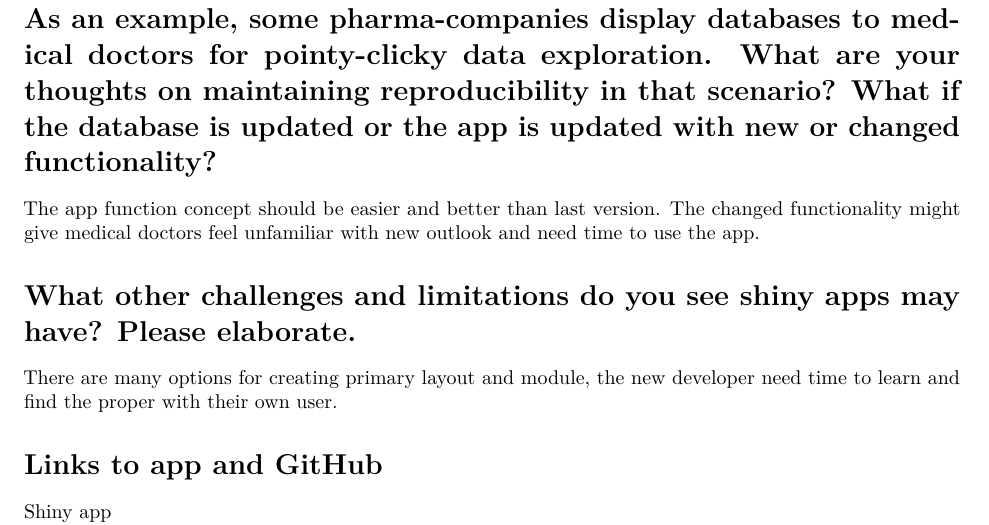
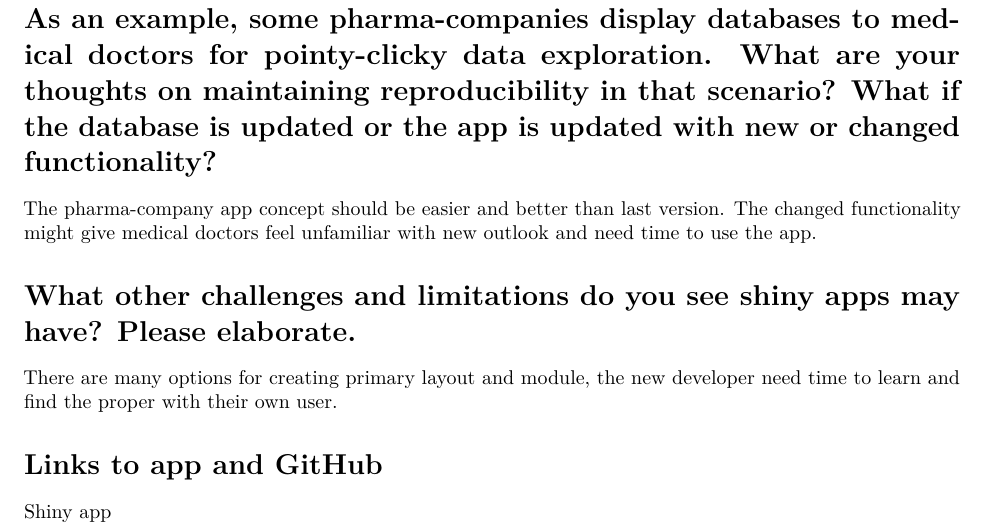
Before and after one commit to rforbiodatascience22/group_17_shiny, an R Markdown document (Group-17-Assignment.Rmd): part of the page, cut so that both start at the same text. Rendered offline with R 4.5, knitr and Pandoc, then LaTeX, with nearby package versions.

Commit message:
App setup

```diff
--- a/Group-17-Assignment.Rmd
+++ b/Group-17-Assignment.Rmd
@@ -24,7 +24,7 @@ Understanding of app structures and functions including organizing the outlooks.
 The golem shiny app is systemic and applicable function for other data.
 
 # Maintaining reproducibility when using shiny apps is a challenge. As an example, some pharma-companies display databases to medical doctors for pointy-clicky data exploration. What are your thoughts on maintaining reproducibility in that scenario? What if the database is updated or the app is updated with new or changed functionality?
-The app function concept should be easier and better than last version. The changed functionality might give medical doctors feel unfamiliar with new outlook and need time to use the app.
+The pharma-company app concept should be easier and better than last version. The changed functionality might give medical doctors feel unfamiliar with new outlook and need time to use the app.
 
 # What other challenges and limitations do you see shiny apps may have? Please elaborate.
 There are many options for creating primary layout and module, the new developer need time to learn and find the proper with their own user.
```
